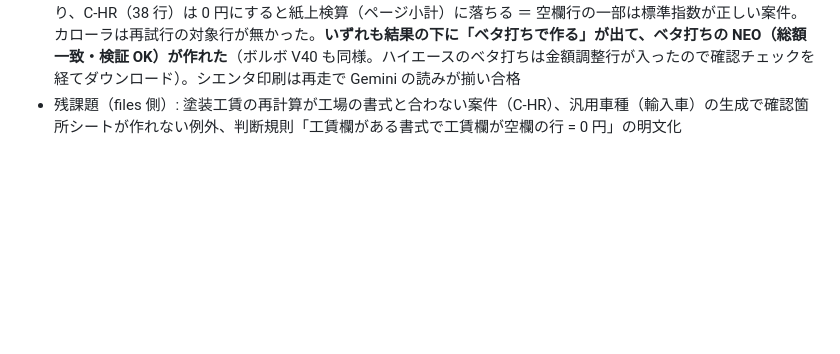
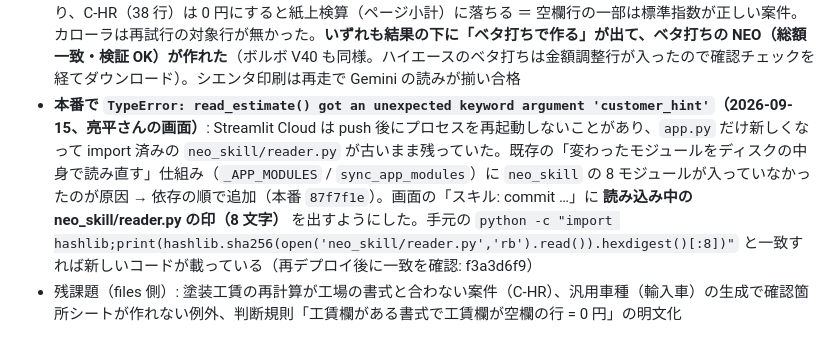
Before and after one commit to d27aaaedd7k3722-lab/neo-estimate, a Markdown page: docs/引き継ぎ書.md, the part around the change. Drawn GitHub-style; blank space fills up the shorter version.

Commit message:
docs: 引き継ぎ書 §12.14 に本番の TypeError（古い neo_skill が残る）の原因と対応を追記

```diff
--- a/docs/引き継ぎ書.md
+++ b/docs/引き継ぎ書.md
@@ -1583,4 +1583,5 @@ files 側に残した課題（報告済み・未修正）: `neo_diff` が同名
   - 不採用: 取り置きの照合に読み手・モデルを入れる（結果に読み手を明記しており中身は変わらない）
 - **修正のレビュー**: codex-loop は 1 周目を投げたところで Codex の利用上限（Sep 19 17:10 まで）→ Claude のレビューエージェントで代替。1 周目 4 件を修正: ①`has_car` の必須 DB を 12・15 まで求めると実在の C:\Addata 1,307 車種のうち 12.DB 無し 108・15.DB 無し 69（輸入車・汎用車・旧型）を弾く回帰 → 必須は 01・11 だけ ②スキル経路の不合格結果が残ったまま Addata が外れる（接続解除・掃除・URL 失敗）と、Addata なしの枝と結果の下で `_beta_generate_ui` が同じ run に 2 回描かれてキー重複で落ちる → 描いた印 `_p2n_beta_ui_shown` ③再試行に失敗したとき報告文・修正用 ZIP が再試行のもの（工賃 0 円の estimate/report）に混ざる → 1 回目のものを先に控えて返す。再試行の失敗も画面に出す ④`_row_view` の dict 経路が保留行（R / reserve）を除外しない。軽微: 工賃欄の `-`・`**`（印字の印だけ）は空欄扱い（タンク・カローラで再試行が動かなかった原因）／部品の上限エラーの文を status に出す／パイプラインのキャッシュ条件は金額調整行の有無で。2 周目 2 件: ①「ベタ打ちで作る」のブロックを結果表示の if/elif 連鎖の途中（合格枝の末尾）に挟んだため、連鎖の最後の `else`（❌ 変換できませんでした）と報告文の expander がそのブロックに付き、**合格した結果に赤い誤エラーが出て報告文が消えていた**（e2e の結果行に `❌` が混ざっていたのを見落とし）→ 連鎖の後ろへ ②`_row_with_wage_zero` が `NEO:` 付きの印字コメントの前に注記を付けると生成器の行頭一致が外れて明細コメントが NEO から消える → dict 行にして `neo_comment`（印字）と `comment`（注記）に分ける。軽微: 生成器が元々 0 円にする行（部品代のある取替）は再試行の対象外（要確認の水増しを避ける）／flags は NFKC＋大文字で判定／部品は拡張子なし（COM/AdVer）も許す／reg_bridge の完了印なしテストは別の車種コード
 - **結果（修正後、`scratchpad/matrix2〜4`）**: 橋渡しの不合格 6 本のうち **ハイエースは再試行で合格**（工賃欄が空欄の 106 行を 0 円として作り直し → 見積書合計と一致、W90 の NEO）。タンク（30 行）は 0 円にしても差が残り、C-HR（38 行）は 0 円にすると紙上検算（ページ小計）に落ちる ＝ 空欄行の一部は標準指数が正しい案件。カローラは再試行の対象行が無かった。**いずれも結果の下に「ベタ打ちで作る」が出て、ベタ打ちの NEO（総額一致・検証 OK）が作れた**（ボルボ V40 も同様。ハイエースのベタ打ちは金額調整行が入ったので確認チェックを経てダウンロード）。シエンタ印刷は再走で Gemini の読みが揃い合格
+- **本番で `TypeError: read_estimate() got an unexpected keyword argument 'customer_hint'`（2026-09-15、亮平さんの画面）**: Streamlit Cloud は push 後にプロセスを再起動しないことがあり、`app.py` だけ新しくなって import 済みの `neo_skill/reader.py` が古いまま残っていた。既存の「変わったモジュールをディスクの中身で読み直す」仕組み（`_APP_MODULES` / `sync_app_modules`）に `neo_skill` の 8 モジュールが入っていなかったのが原因 → 依存の順で追加（本番 `87f7f1e`）。画面の「スキル: commit …」に **読み込み中の neo_skill/reader.py の印（8 文字）** を出すようにした。手元の `python -c "import hashlib;print(hashlib.sha256(open('neo_skill/reader.py','rb').read()).hexdigest()[:8])"` と一致すれば新しいコードが載っている（再デプロイ後に一致を確認: f3a3d6f9）
 - 残課題（files 側）: 塗装工賃の再計算が工場の書式と合わない案件（C-HR）、汎用車種（輸入車）の生成で確認箇所シートが作れない例外、判断規則「工賃欄がある書式で工賃欄が空欄の行 = 0 円」の明文化
```
